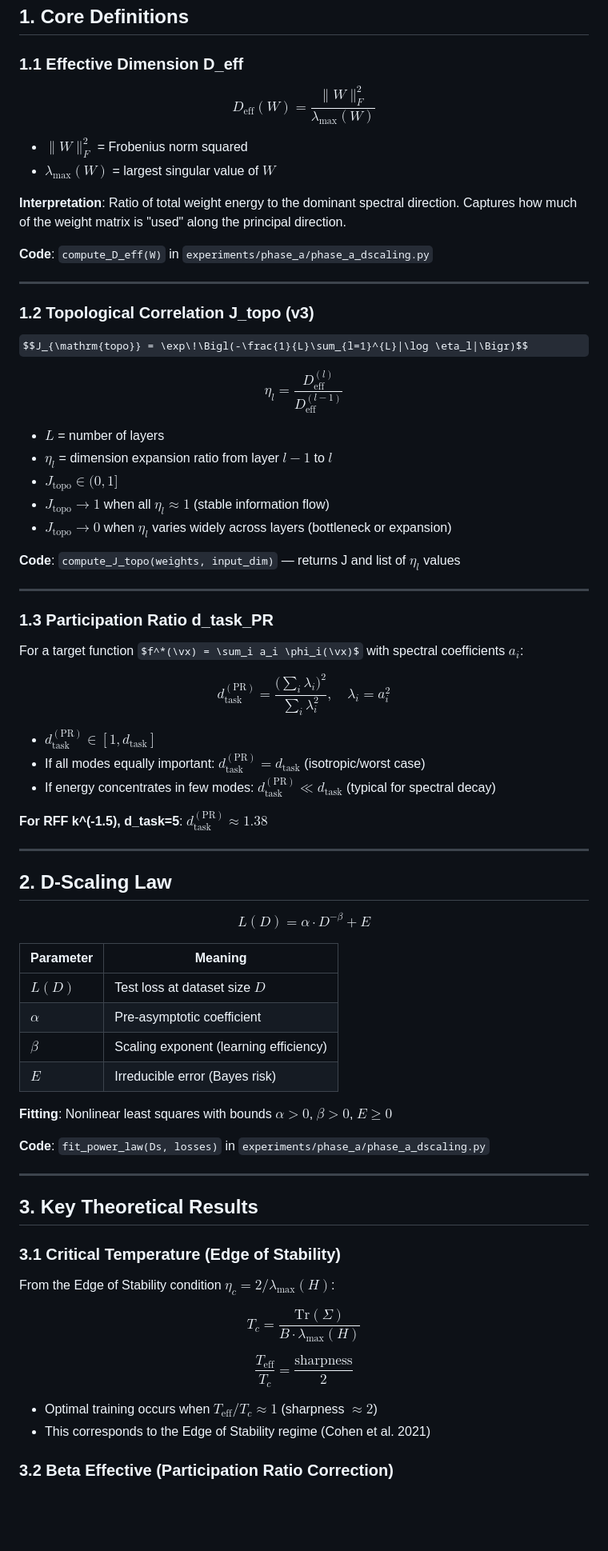
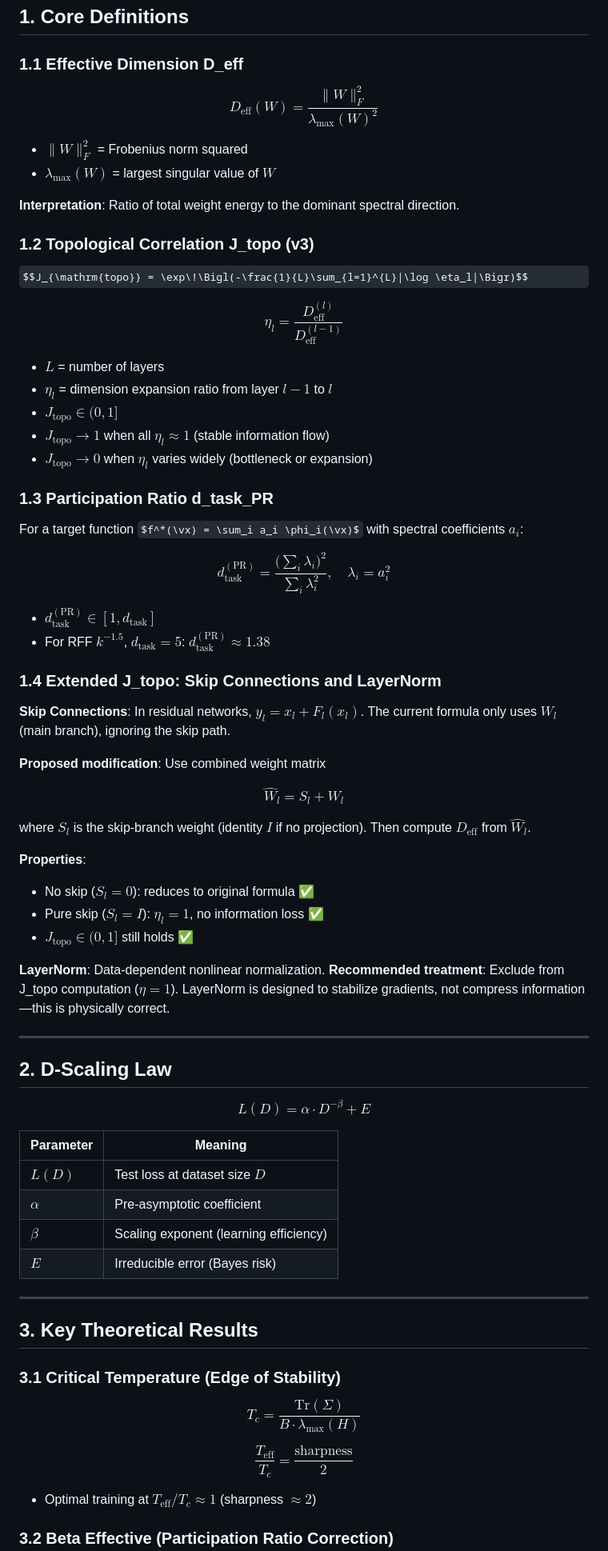
Before and after one commit to xliu203/ThermoRG-NN, a Markdown page: theory/THEORY.md, the part around one of its changes. Shown at 80% size. Drawn GitHub-style; some formulas as TeX source; blank space fills up the shorter version.

```diff
--- a/theory/THEORY.md
+++ b/theory/THEORY.md
@@ -12,16 +12,12 @@
 
 ### 1.1 Effective Dimension D_eff
 
-$$D_{\mathrm{eff}}(W) = \frac{\|W\|_F^2}{\lambda_{\max}(W)}$$
+$$D_{\mathrm{eff}}(W) = \frac{\|W\|_F^2}{\lambda_{\max}(W)^2}$$
 
 - $\|W\|_F^2$ = Frobenius norm squared
 - $\lambda_{\max}(W)$ = largest singular value of $W$
 
-**Interpretation**: Ratio of total weight energy to the dominant spectral direction. Captures how much of the weight matrix is "used" along the principal direction.
-
-**Code**: `compute_D_eff(W)` in `experiments/phase_a/phase_a_dscaling.py`
-
----
+**Interpretation**: Ratio of total weight energy to the dominant spectral direction.
 
 ### 1.2 Topological Correlation J_topo (v3)
 
@@ -33,11 +29,7 @@ $$\eta_l = \frac{D_{\mathrm{eff}}^{(l)}}{D_{\mathrm{eff}}^{(l-1)}}$$
 - $\eta_l$ = dimension expansion ratio from layer $l-1$ to $l$
 - $J_{\mathrm{topo}} \in (0, 1]$
 - $J_{\mathrm{topo}} \to 1$ when all $\eta_l \approx 1$ (stable information flow)
-- $J_{\mathrm{topo}} \to 0$ when $\eta_l$ varies widely across layers (bottleneck or expansion)
-
-**Code**: `compute_J_topo(weights, input_dim)` — returns J and list of $\eta_l$ values
-
----
+- $J_{\mathrm{topo}} \to 0$ when $\eta_l$ varies widely (bottleneck or expansion)
 
 ### 1.3 Participation Ratio d_task_PR
 
@@ -46,10 +38,24 @@ For a target function $f^*(\vx) = \sum_i a_i \phi_i(\vx)$ with spectral coeffici
 $$d_{\mathrm{task}}^{\mathrm{(PR)}} = \frac{\bigl(\sum_i \lambda_i\bigr)^2}{\sum_i \lambda_i^2}, \quad \lambda_i = a_i^2$$
 
 - $d_{\mathrm{task}}^{\mathrm{(PR)}} \in [1, d_{\mathrm{task}}]$
-- If all modes equally important: $d_{\mathrm{task}}^{\mathrm{(PR)}} = d_{\mathrm{task}}$ (isotropic/worst case)
-- If energy concentrates in few modes: $d_{\mathrm{task}}^{\mathrm{(PR)}} \ll d_{\mathrm{task}}$ (typical for spectral decay)
+- For RFF $k^{-1.5}$, $d_{\mathrm{task}}=5$: $d_{\mathrm{task}}^{\mathrm{(PR)}} \approx 1.38$
 
-**For RFF k^(-1.5), d_task=5**: $d_{\mathrm{task}}^{\mathrm{(PR)}} \approx 1.38$
+### 1.4 Extended J_topo: Skip Connections and LayerNorm
+
+**Skip Connections**: In residual networks, $y_l = x_l + F_l(x_l)$. The current formula only uses $W_l$ (main branch), ignoring the skip path.
+
+**Proposed modification**: Use combined weight matrix
+
+$$\widehat{W}_l = S_l + W_l$$
+
+where $S_l$ is the skip-branch weight (identity $I$ if no projection). Then compute $D_{\mathrm{eff}}$ from $\widehat{W}_l$.
+
+**Properties**:
+- No skip ($S_l=0$): reduces to original formula ✅
+- Pure skip ($S_l=I$): $\eta_l=1$, no information loss ✅
+- $J_{\mathrm{topo}} \in (0,1]$ still holds ✅
+
+**LayerNorm**: Data-dependent nonlinear normalization. **Recommended treatment**: Exclude from J_topo computation ($\eta=1$). LayerNorm is designed to stabilize gradients, not compress information—this is physically correct.
 
 ---
 
@@ -64,24 +70,17 @@ $$L(D) = \alpha \cdot D^{-\beta} + E$$
 | $\beta$ | Scaling exponent (learning efficiency) |
 | $E$ | Irreducible error (Bayes risk) |
 
-**Fitting**: Nonlinear least squares with bounds $\alpha > 0$, $\beta > 0$, $E \geq 0$
-
-**Code**: `fit_power_law(Ds, losses)` in `experiments/phase_a/phase_a_dscaling.py`
-
 ---
 
 ## 3. Key Theoretical Results
 
 ### 3.1 Critical Temperature (Edge of Stability)
 
-From the Edge of Stability condition $\eta_c = 2/\lambda_{\max}(H)$:
-
 $$T_c = \frac{\mathrm{Tr}(\Sigma)}{B \cdot \lambda_{\max}(H)}$$
 
 $$\frac{T_{\mathrm{eff}}}{T_c} = \frac{\mathrm{sharpness}}{2}$$
 
-- Optimal training occurs when $T_{\mathrm{eff}}/T_c \approx 1$ (sharpness $\approx 2$)
-- This corresponds to the Edge of Stability regime (Cohen et al. 2021)
+- Optimal training at $T_{\mathrm{eff}}/T_c \approx 1$ (sharpness $\approx 2$)
 
 ### 3.2 Beta Effective (Participation Ratio Correction)
 
```
Also changed, not shown: other parts of theory/THEORY.md (+27 -53 lines).
